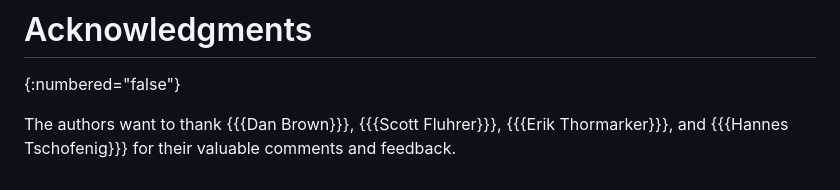
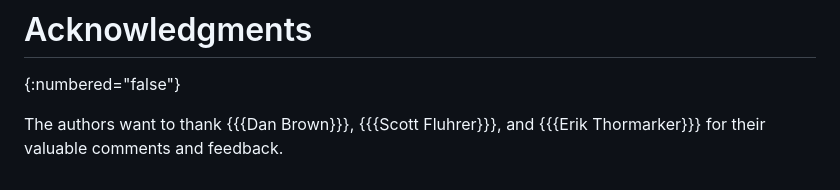
Before and after one commit to emanjon/draft-mattsson-tls-compact-ecc, a Markdown page: draft-mattsson-tls-compact-ecc.md, the part around the change. Drawn GitHub-style.

```diff
--- a/draft-mattsson-tls-compact-ecc.md
+++ b/draft-mattsson-tls-compact-ecc.md
@@ -230,7 +230,6 @@ IANA is requested to update the TLS SignatureScheme registry {{RFC8447}} under t
 The authors want to thank
 {{{Dan Brown}}},
 {{{Scott Fluhrer}}},
-{{{Erik Thormarker}}},
 and
-{{{Hannes Tschofenig}}}
+{{{Erik Thormarker}}}
 for their valuable comments and feedback.
```
